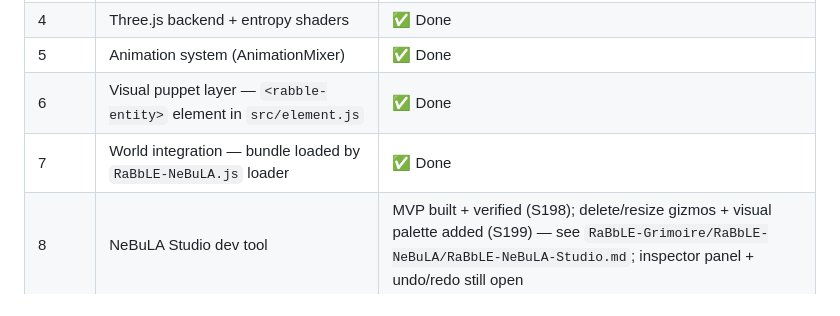
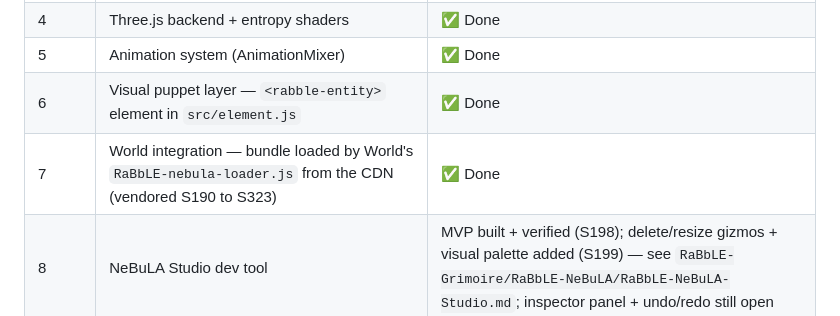
Before and after one commit to RaBbLE-Collective/RaBbLE-NeBuLA, a Markdown page: CONTEXT.md, the part around the change. Drawn GitHub-style.

```diff
--- a/CONTEXT.md
+++ b/CONTEXT.md
@@ -78,7 +78,7 @@ The old Episode numbering is retired (S322); members plan by milestone in `../Ra
 | 4 | Three.js backend + entropy shaders | ✅ Done |
 | 5 | Animation system (AnimationMixer) | ✅ Done |
 | 6 | Visual puppet layer — `<rabble-entity>` element in `src/element.js` | ✅ Done |
-| 7 | World integration — bundle loaded by `RaBbLE-NeBuLA.js` loader | ✅ Done |
+| 7 | World integration — bundle loaded by World's `RaBbLE-nebula-loader.js` from the CDN (vendored S190 to S323) | ✅ Done |
 | 8 | NeBuLA Studio dev tool | MVP built + verified (S198); delete/resize gizmos + visual palette added (S199) — see `RaBbLE-Grimoire/RaBbLE-NeBuLA/RaBbLE-NeBuLA-Studio.md`; inspector panel + undo/redo still open |
 
 ---
```
Also changed, not shown: AGENT.md (+2 -3 lines).
